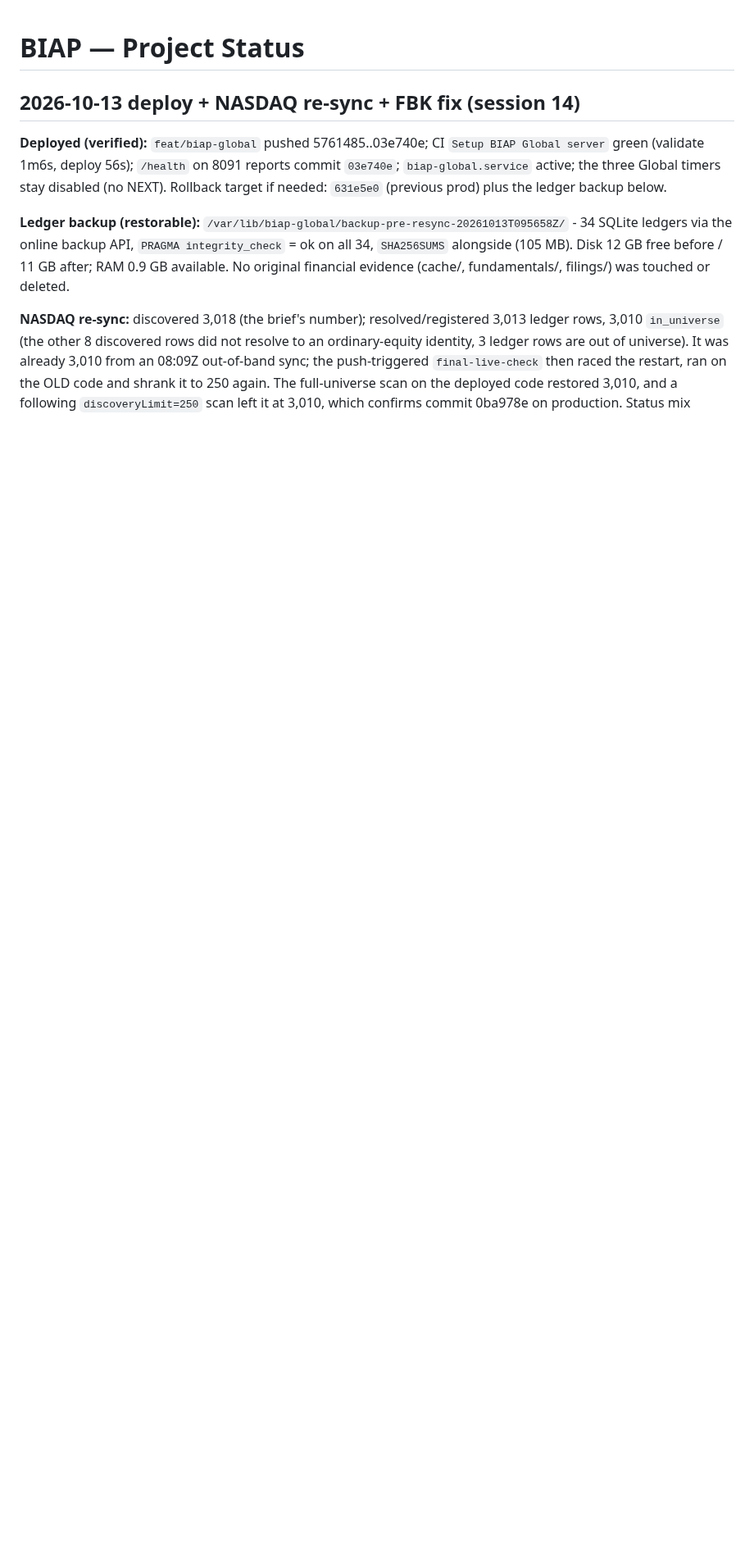
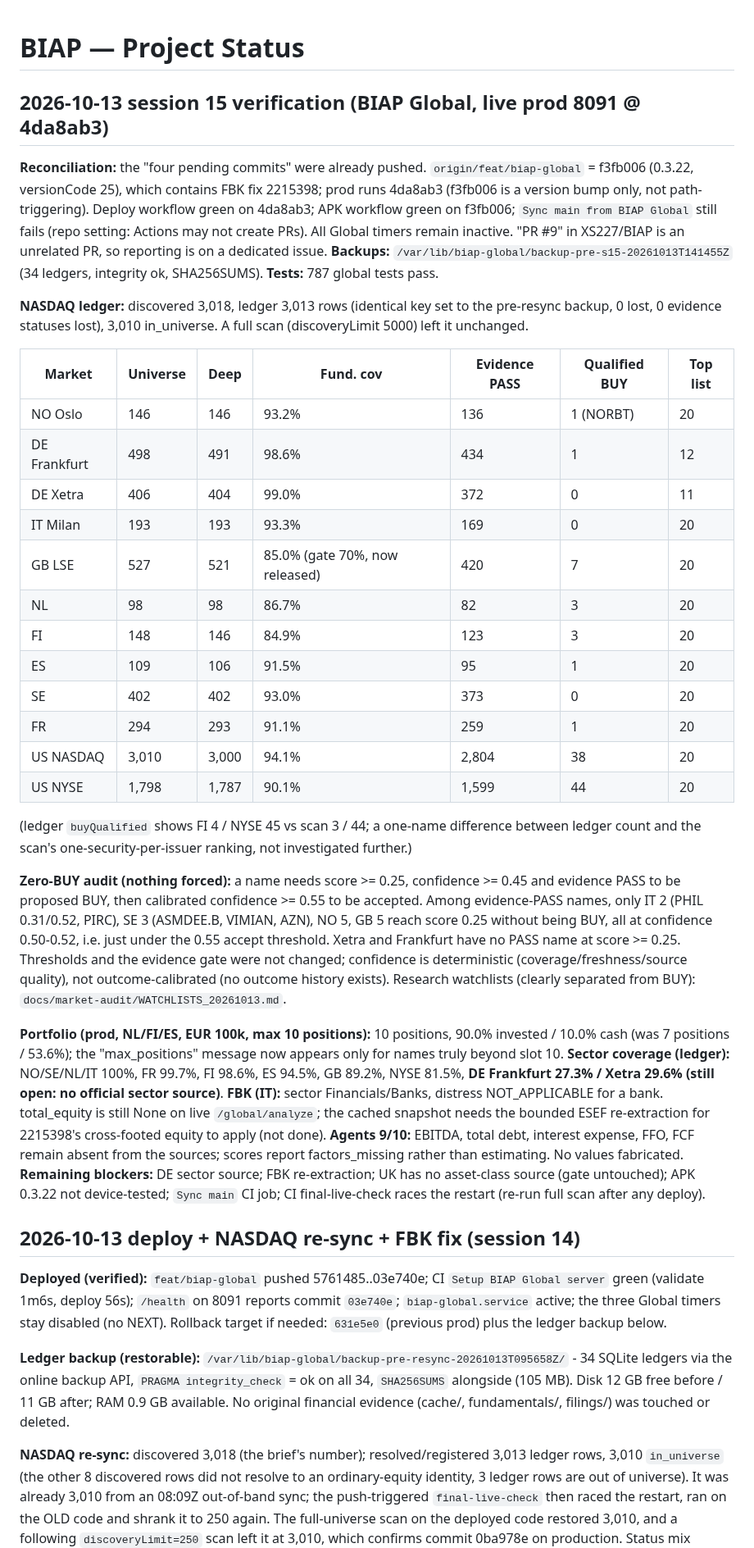
Before and after one commit to XS227/BIAP, a Markdown page: PROJECT_STATUS.md, the part around the change. Shown at 82% size. Rendered like a GitHub page; blank space fills up the shorter version.

Commit message:
docs: session 15 verification, per-market watchlists, zero-BUY audit
Co-Authored-By: Claude Sonnet 5.5 <noreply@anthropic.com>

```diff
--- a/PROJECT_STATUS.md
+++ b/PROJECT_STATUS.md
@@ -1,4 +1,40 @@
 # BIAP — Project Status
+
+## 2026-10-13 session 15 verification (BIAP Global, live prod 8091 @ 4da8ab3)
+
+**Reconciliation:** the "four pending commits" were already pushed. `origin/feat/biap-global` = f3fb006 (0.3.22, versionCode 25), which contains FBK fix 2215398; prod
+runs 4da8ab3 (f3fb006 is a version bump only, not path-triggering). Deploy workflow green on 4da8ab3; APK workflow green on f3fb006; `Sync main from BIAP Global`
+still fails (repo setting: Actions may not create PRs). All Global timers remain inactive. "PR #9" in XS227/BIAP is an unrelated PR, so reporting is on a dedicated issue.
+**Backups:** `/var/lib/biap-global/backup-pre-s15-20261013T141455Z` (34 ledgers, integrity ok, SHA256SUMS). **Tests:** 787 global tests pass.
+
+**NASDAQ ledger:** discovered 3,018, ledger 3,013 rows (identical key set to the pre-resync backup, 0 lost, 0 evidence statuses lost), 3,010 in_universe. A full scan (discoveryLimit 5000) left it unchanged.
+
+| Market | Universe | Deep | Fund. cov | Evidence PASS | Qualified BUY | Top list |
+|---|---|---|---|---|---|---|
+| NO Oslo | 146 | 146 | 93.2% | 136 | 1 (NORBT) | 20 |
+| DE Frankfurt | 498 | 491 | 98.6% | 434 | 1 | 12 |
+| DE Xetra | 406 | 404 | 99.0% | 372 | 0 | 11 |
+| IT Milan | 193 | 193 | 93.3% | 169 | 0 | 20 |
+| GB LSE | 527 | 521 | 85.0% (gate 70%, now released) | 420 | 7 | 20 |
+| NL | 98 | 98 | 86.7% | 82 | 3 | 20 |
+| FI | 148 | 146 | 84.9% | 123 | 3 | 20 |
+| ES | 109 | 106 | 91.5% | 95 | 1 | 20 |
+| SE | 402 | 402 | 93.0% | 373 | 0 | 20 |
+| FR | 294 | 293 | 91.1% | 259 | 1 | 20 |
+| US NASDAQ | 3,010 | 3,000 | 94.1% | 2,804 | 38 | 20 |
+| US NYSE | 1,798 | 1,787 | 90.1% | 1,599 | 44 | 20 |
+(ledger `buyQualified` shows FI 4 / NYSE 45 vs scan 3 / 44; a one-name difference between ledger count and the scan's one-security-per-issuer ranking, not investigated further.)
+
+**Zero-BUY audit (nothing forced):** a name needs score >= 0.25, confidence >= 0.45 and evidence PASS to be proposed BUY, then calibrated confidence >= 0.55 to be accepted.
+Among evidence-PASS names, only IT 2 (PHIL 0.31/0.52, PIRC), SE 3 (ASMDEE.B, VIMIAN, AZN), NO 5, GB 5 reach score 0.25 without being BUY, all at confidence 0.50-0.52, i.e. just under
+the 0.55 accept threshold. Xetra and Frankfurt have no PASS name at score >= 0.25. Thresholds and the evidence gate were not changed; confidence is deterministic (coverage/freshness/source quality), not outcome-calibrated (no outcome history exists).
+Research watchlists (clearly separated from BUY): `docs/market-audit/WATCHLISTS_20261013.md`.
+
+**Portfolio (prod, NL/FI/ES, EUR 100k, max 10 positions):** 10 positions, 90.0% invested / 10.0% cash (was 7 positions / 53.6%); the "max_positions" message now appears only for names truly beyond slot 10.
+**Sector coverage (ledger):** NO/SE/NL/IT 100%, FR 99.7%, FI 98.6%, ES 94.5%, GB 89.2%, NYSE 81.5%, **DE Frankfurt 27.3% / Xetra 29.6% (still open: no official sector source)**.
+**FBK (IT):** sector Financials/Banks, distress NOT_APPLICABLE for a bank. total_equity is still None on live `/global/analyze`; the cached snapshot needs the bounded ESEF re-extraction for 2215398's cross-footed equity to apply (not done).
+**Agents 9/10:** EBITDA, total debt, interest expense, FFO, FCF remain absent from the sources; scores report factors_missing rather than estimating. No values fabricated.
+**Remaining blockers:** DE sector source; FBK re-extraction; UK has no asset-class source (gate untouched); APK 0.3.22 not device-tested; `Sync main` CI job; CI final-live-check races the restart (re-run full scan after any deploy).
 
 ## 2026-10-13 deploy + NASDAQ re-sync + FBK fix (session 14)
 
```
Also changed, not shown: docs/market-audit/WATCHLISTS_20261013.md (added, +237 -0 lines).
